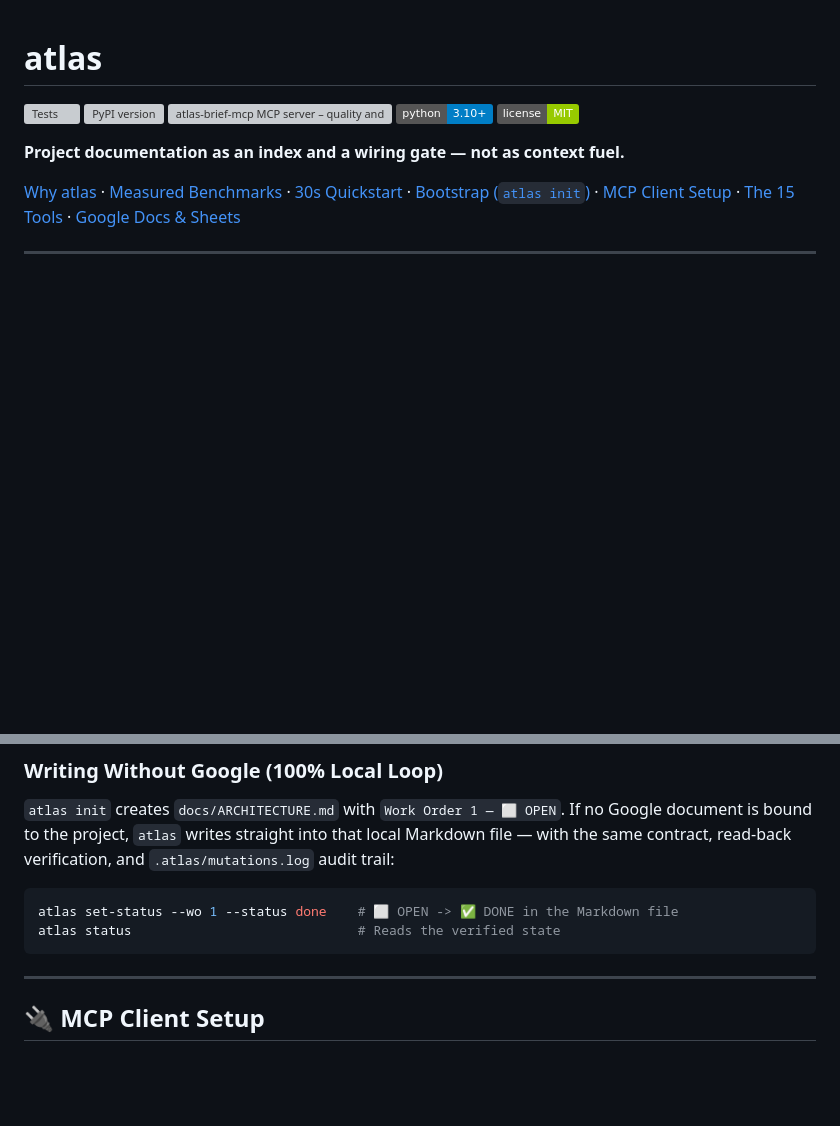
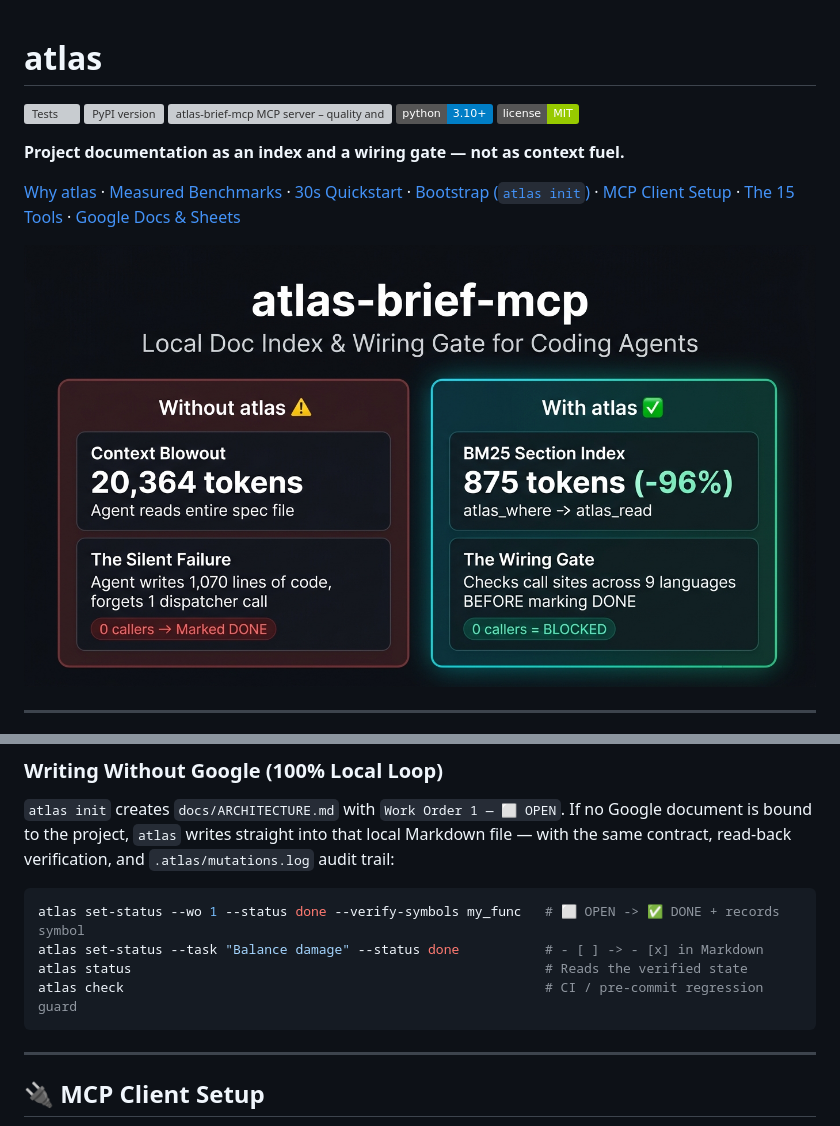
Before and after one commit to drproof/atlas-brief-mcp, a Markdown page: README.md, 2 parts joined by grey strips. Rendered like a GitHub page; pictures changed too: assets/atlas-linkedin-card.jpg (added); badges without logos; blank space fills up the shorter version; grey boxes are pictures that could not be loaded.

Commit message:
feat: add atlas check regression guard, auto-record wo-symbols, embed overview card, and add server.json (v0.2.3)

````diff
--- a/README.md
+++ b/README.md
@@ -9,6 +9,8 @@
 **Project documentation as an index and a wiring gate — not as context fuel.**
 
 [Why atlas](#-the-refusal-why-atlas-exists) · [Measured Benchmarks](#-measured-benchmarks) · [30s Quickstart](#-30-second-quickstart) · [Bootstrap (`atlas init`)](#-bootstrap-an-existing-repository) · [MCP Client Setup](#-mcp-client-setup) · [The 15 Tools](#-the-15-tools) · [Google Docs & Sheets](#-google-docs--sheets-optional)
+
+![atlas-brief-mcp overview](assets/atlas-linkedin-card.jpg)
 
 ---
 
@@ -167,8 +169,10 @@ Test functions (`test_*`, `Test*`, `*_test`) and framework-bound functions (`@de
 `atlas init` creates `docs/ARCHITECTURE.md` with `Work Order 1 — ⬜ OPEN`. If no Google document is bound to the project, `atlas` writes straight into that local Markdown file — with the same contract, read-back verification, and `.atlas/mutations.log` audit trail:
 
 ```bash
-atlas set-status --wo 1 --status done    # ⬜ OPEN -> ✅ DONE in the Markdown file
-atlas status                             # Reads the verified state
+atlas set-status --wo 1 --status done --verify-symbols my_func   # ⬜ OPEN -> ✅ DONE + records symbol
+atlas set-status --task "Balance damage" --status done           # - [ ] -> - [x] in Markdown
+atlas status                                                     # Reads the verified state
+atlas check                                                      # CI / pre-commit regression guard
 ```
 
 ---
````
Also changed, not shown: assets/atlas-icon.jpg (added), 8 other files.
